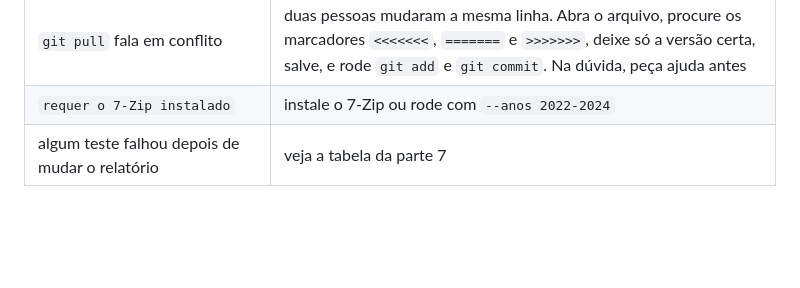
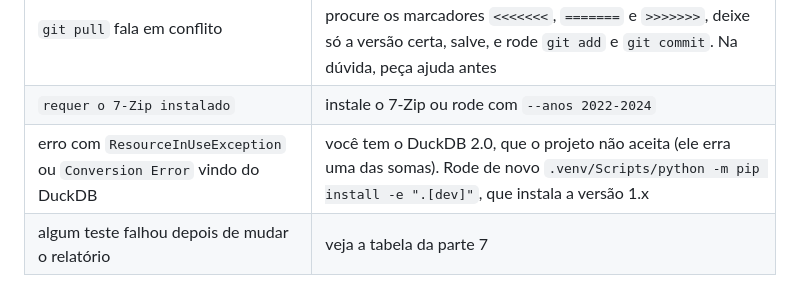
Before and after one commit to kevennlaranjeira/OLAP2026, a Markdown page: docs/11-guia-do-grupo.md, the part around the change. Rendered like a GitHub page; blank space fills up the shorter version.

Commit message:
docs(guia): erro do DuckDB 2.0 na tabela de problemas comuns
Co-Authored-By: Claude Opus 5.5 <noreply@anthropic.com>

```diff
--- a/docs/11-guia-do-grupo.md
+++ b/docs/11-guia-do-grupo.md
@@ -388,6 +388,7 @@ No GitHub Desktop os passos são os mesmos: **Current branch > New branch**, dep
 | o PDF compilado está sem índice ou com "??" | compile uma segunda vez |
 | `git pull` fala em conflito | duas pessoas mudaram a mesma linha. Abra o arquivo, procure os marcadores `<<<<<<<`, `=======` e `>>>>>>>`, deixe só a versão certa, salve, e rode `git add` e `git commit`. Na dúvida, peça ajuda antes |
 | `requer o 7-Zip instalado` | instale o 7-Zip ou rode com `--anos 2022-2024` |
+| erro com `ResourceInUseException` ou `Conversion Error` vindo do DuckDB | você tem o DuckDB 2.0, que o projeto não aceita (ele erra uma das somas). Rode de novo `.venv/Scripts/python -m pip install -e ".[dev]"`, que instala a versão 1.x |
 | algum teste falhou depois de mudar o relatório | veja a tabela da parte 7 |
 
 Outros erros do pipeline estão em [07 Como executar](07-como-executar.md#problemas-comuns).
```
